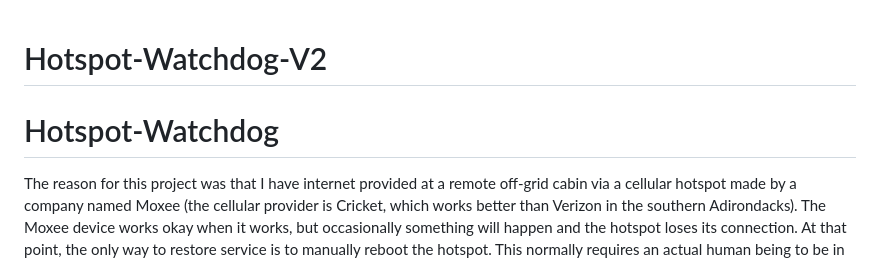
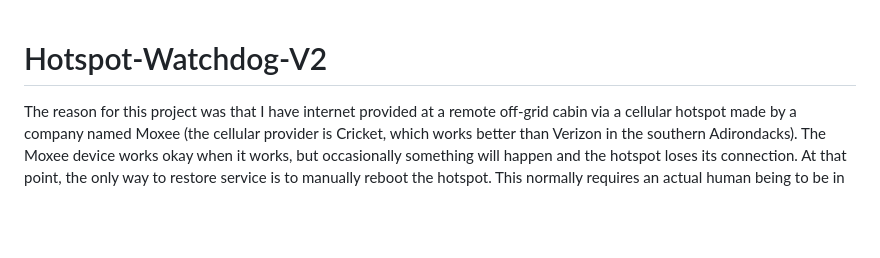
Before and after one commit to judasgutenberg/Hotspot-Watchdog-V2, a Markdown page: README.md, the part around the change. GitHub-like rendering; blank space fills up the shorter version.

```diff
--- a/README.md
+++ b/README.md
@@ -1,6 +1,5 @@
 # Hotspot-Watchdog-V2
 
-# Hotspot-Watchdog
 
 The reason for this project was that I have internet provided at a remote off-grid cabin via a cellular hotspot made by a company named Moxee (the cellular provider is Cricket, which works better than Verizon in the southern Adirondacks).  The Moxee device works okay when it works, but occasionally something will happen and the hotspot loses its connection. At that point, the only way to restore service is to manually reboot the hotspot.  This normally requires an actual human being to be in the cabin and to know what to do.  This is inconvenient if it's in the middle of winter and I am on a beach in Costa Rica.  So I wanted a mechanism to automatically reboot the Moxee hotspot whenever it fails to provide internet to a wireless device located nearby. A good place to start with this project was my ESP8266-based Micro-Weather project (https://github.com/judasgutenberg/ESP8266-Micro-Weather), which already consists of a device that connects to the internet to log weather data.
 
```
